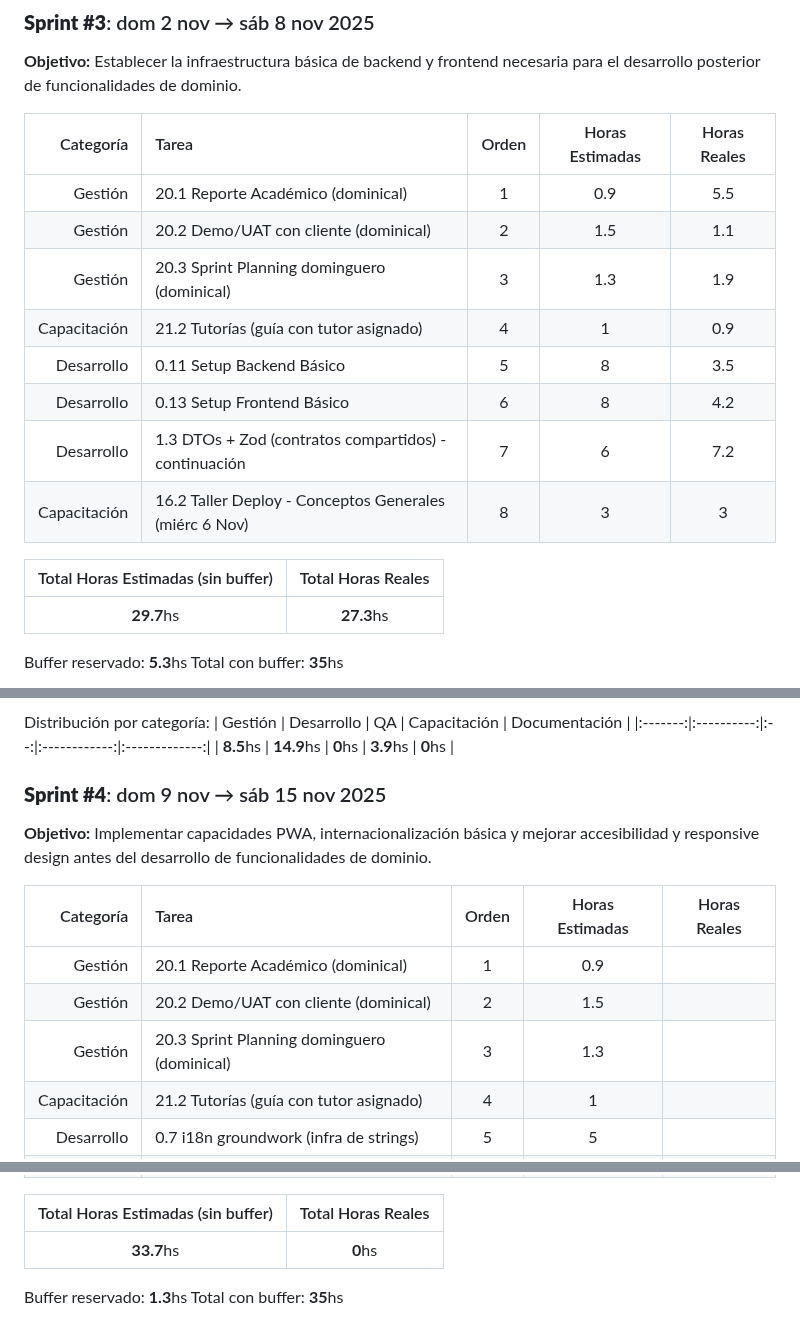
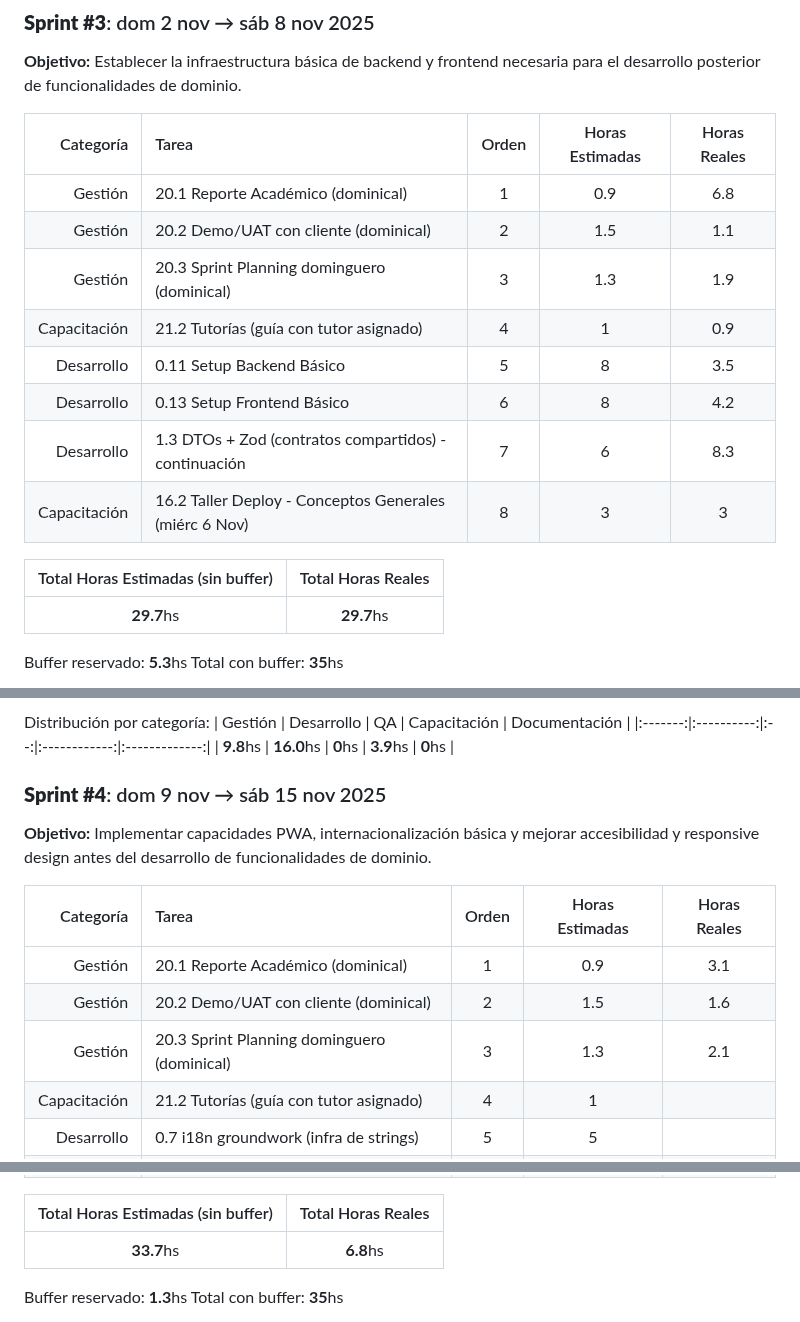
Before and after one commit to MarkMed/FleetMan, a Markdown page: docs/SprintsPlanning.md, 3 parts joined by grey strips. GitHub-like rendering.

Commit message:
fix: update real hours for tasks in Sprint #1 and adjust totals accordingly

```diff
--- a/docs/SprintsPlanning.md
+++ b/docs/SprintsPlanning.md
@@ -122,18 +122,18 @@ Distribución por categoría:
 
 | Categoría | Tarea | Orden | Horas Estimadas | Horas Reales |
 |-----------:|:-------|:---------------:|:---------------:|:------------:|
-| Gestión | 20.1 Reporte Académico (dominical) | 1 | 0.9 | 5.5 |
+| Gestión | 20.1 Reporte Académico (dominical) | 1 | 0.9 | 6.8 |
 | Gestión | 20.2 Demo/UAT con cliente (dominical) | 2 | 1.5 | 1.1 |
 | Gestión | 20.3 Sprint Planning dominguero (dominical) | 3 | 1.3 | 1.9 |
 | Capacitación | 21.2 Tutorías (guía con tutor asignado) | 4 | 1 | 0.9 |
 | Desarrollo | 0.11 Setup Backend Básico | 5 | 8 | 3.5 |
 | Desarrollo | 0.13 Setup Frontend Básico | 6 | 8 | 4.2 |
-| Desarrollo | 1.3 DTOs + Zod (contratos compartidos) - continuación | 7 | 6 | 7.2 |
+| Desarrollo | 1.3 DTOs + Zod (contratos compartidos) - continuación | 7 | 6 | 8.3 |
 | Capacitación | 16.2 Taller Deploy - Conceptos Generales (miérc 6 Nov) | 8 | 3 | 3 |
 
 | Total Horas Estimadas (sin buffer) | Total Horas Reales |
 |:---:|:----------:|
-| **29.7**hs | **27.3**hs |
+| **29.7**hs | **29.7**hs |
 
 Buffer reservado: **5.3**hs
 Total con buffer: **35**hs
@@ -154,7 +154,7 @@ xychart-beta
 Distribución por categoría:
 | Gestión | Desarrollo | QA | Capacitación | Documentación |
 |:-------:|:----------:|:--:|:------------:|:-------------:|
-| **8.5**hs | **14.9**hs | **0**hs | **3.9**hs | **0**hs |
+| **9.8**hs | **16.0**hs | **0**hs | **3.9**hs | **0**hs |
 
 ### **Sprint #4**: dom 9 nov → sáb 15 nov 2025
 
@@ -162,9 +162,9 @@ Distribución por categoría:
 
 | Categoría | Tarea | Orden | Horas Estimadas | Horas Reales |
 |-----------:|:-------|:---------------:|:---------------:|:------------:|
-| Gestión | 20.1 Reporte Académico (dominical) | 1 | 0.9 | |
-| Gestión | 20.2 Demo/UAT con cliente (dominical) | 2 | 1.5 | |
-| Gestión | 20.3 Sprint Planning dominguero (dominical) | 3 | 1.3 | |
+| Gestión | 20.1 Reporte Académico (dominical) | 1 | 0.9 | 3.1 |
+| Gestión | 20.2 Demo/UAT con cliente (dominical) | 2 | 1.5 | 1.6 |
+| Gestión | 20.3 Sprint Planning dominguero (dominical) | 3 | 1.3 | 2.1 |
 | Capacitación | 21.2 Tutorías (guía con tutor asignado) | 4 | 1 | |
 | Desarrollo | 0.7 i18n groundwork (infra de strings) | 5 | 5 | |
 | Desarrollo | 0.5 PWA base (manifest + SW básico) | 6 | 6 | |
@@ -175,7 +175,7 @@ Distribución por categoría:
 
 | Total Horas Estimadas (sin buffer) | Total Horas Reales |
 |:---:|:----------:|
-| **33.7**hs | **0**hs |
+| **33.7**hs | **6.8**hs |
 
 Buffer reservado: **1.3**hs
 Total con buffer: **35**hs
```
Also changed, not shown: other parts of docs/SprintsPlanning.md (+15 -2 lines).
